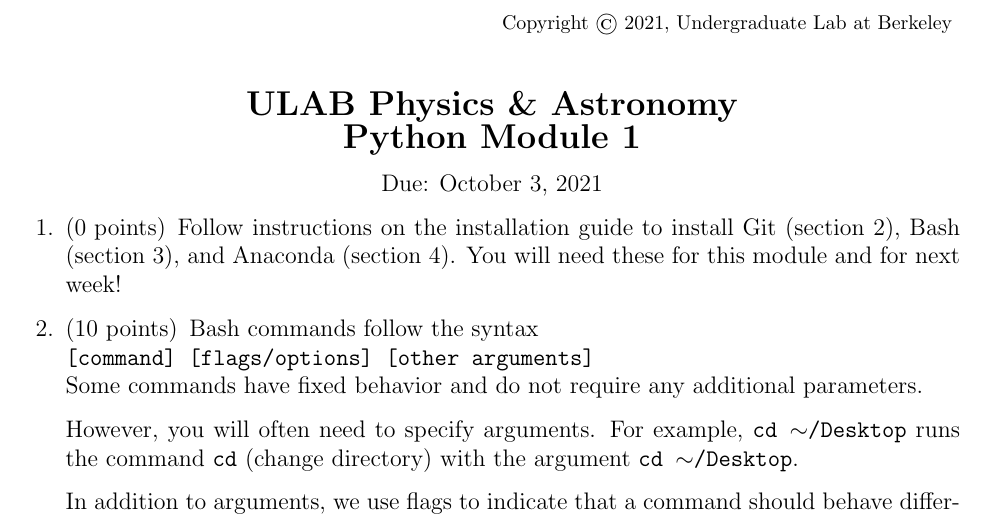
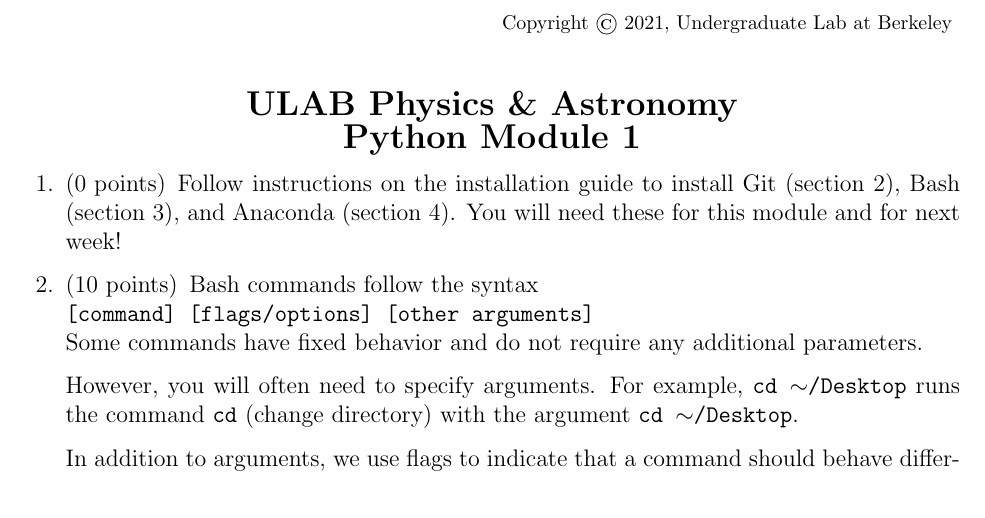
Before and after one commit to undergrad-lab-at-berkeley/ulab_physics_2021_2022_public, a LaTeX problem sheet (Python/Python Module 1/module/python_module_1.tex): part of page 1 of 2, cut so that both start at the same text. Compiled offline with pdfLaTeX.

Commit message:
date off module 1

```diff
--- a/Python/Python Module 1/module/python_module_1.tex
+++ b/Python/Python Module 1/module/python_module_1.tex
@@ -32,9 +32,6 @@
 
 	\begin{center}
 		\textbf{\Large{ULAB Physics \& Astronomy\\Python Module 1}}
-	\end{center}
-	\begin{center}
-		Due: October 3, 2021
 	\end{center}
 
 	\begin{questions}
```
Also changed, not shown: Python/Python Module 1/module/python_module_1.pdf.
